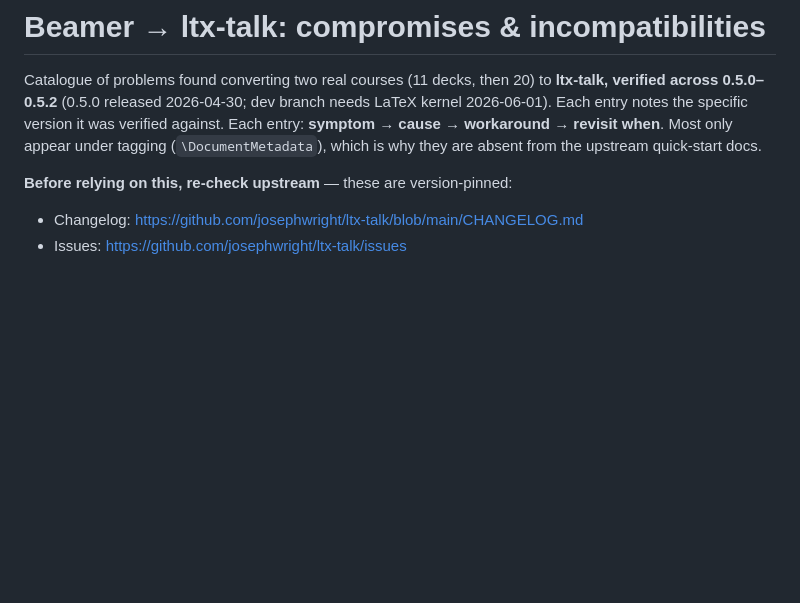
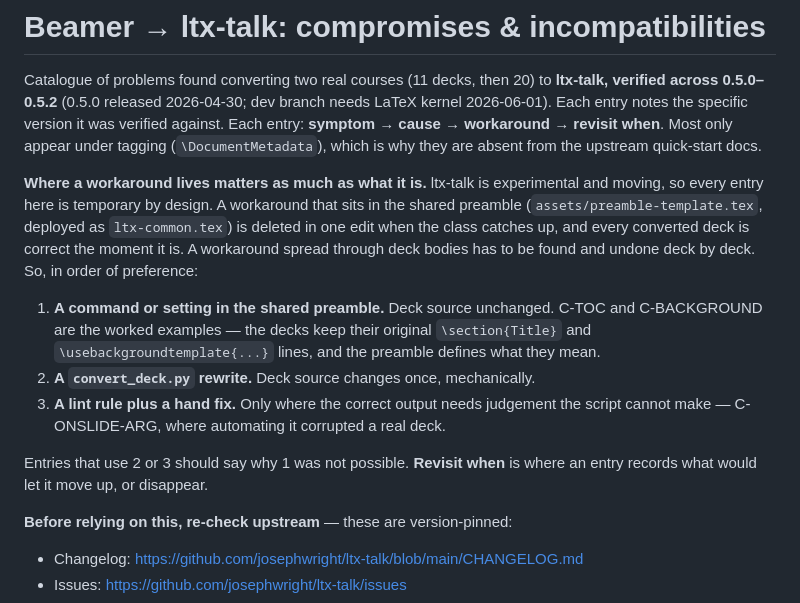
Before and after one commit to meneguzzi/beamer-to-ltx-talk, a Markdown page: references/compromises.md, the part around the change. GitHub-like rendering; blank space fills up the shorter version.

```diff
--- a/references/compromises.md
+++ b/references/compromises.md
@@ -5,6 +5,22 @@ verified across 0.5.0–0.5.2** (0.5.0 released 2026-04-30; dev branch needs LaT
 2026-06-01). Each entry notes the specific version it was verified against. Each entry: **symptom → cause →
 workaround → revisit when**. Most only appear under tagging (`\DocumentMetadata`), which is
 why they are absent from the upstream quick-start docs.
+
+**Where a workaround lives matters as much as what it is.** ltx-talk is experimental and
+moving, so every entry here is temporary by design. A workaround that sits in the shared
+preamble (`assets/preamble-template.tex`, deployed as `ltx-common.tex`) is deleted in one edit
+when the class catches up, and every converted deck is correct the moment it is. A workaround
+spread through deck bodies has to be found and undone deck by deck. So, in order of preference:
+
+1. **A command or setting in the shared preamble.** Deck source unchanged. C-TOC and
+   C-BACKGROUND are the worked examples — the decks keep their original `\section{Title}` and
+   `\usebackgroundtemplate{...}` lines, and the preamble defines what they mean.
+2. **A `convert_deck.py` rewrite.** Deck source changes once, mechanically.
+3. **A lint rule plus a hand fix.** Only where the correct output needs judgement the script
+   cannot make — C-ONSLIDE-ARG, where automating it corrupted a real deck.
+
+Entries that use 2 or 3 should say why 1 was not possible. **Revisit when** is where an entry
+records what would let it move up, or disappear.
 
 **Before relying on this, re-check upstream** — these are version-pinned:
 - Changelog: https://github.com/josephwright/ltx-talk/blob/main/CHANGELOG.md
```
Also changed, not shown: CONTRIBUTING.md (+17 -2 lines), SKILL.md (+12 -1 lines).
